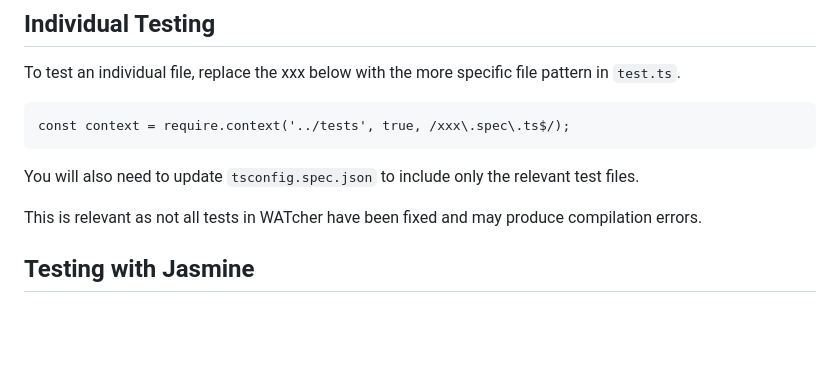
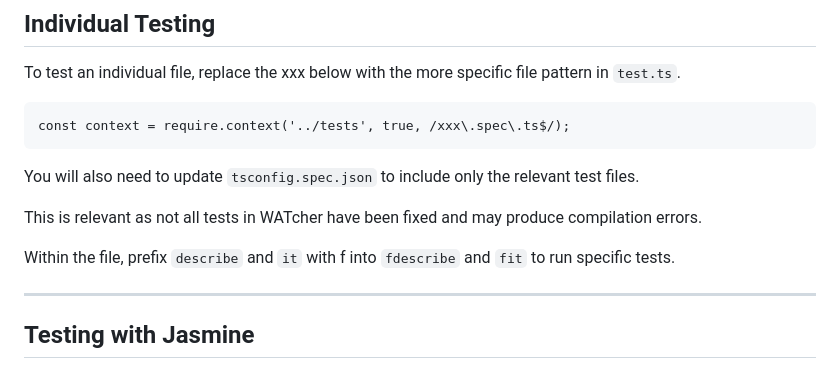
Before and after one commit to CATcher-org/WATcher-docs, a Markdown page: dg/testing.md, the part around the change. Rendered like a GitHub page; blank space fills up the shorter version.

Commit message:
Syntax for Individual testing (#11)

```diff
--- a/dg/testing.md
+++ b/dg/testing.md
@@ -35,6 +35,9 @@ You will also need to update `tsconfig.spec.json` to include only the relevant t
 
 This is relevant as not all tests in WATcher have been fixed and may produce compilation errors.
 
+Within the file, prefix `describe` and `it` with f into `fdescribe` and `fit` to run specific tests.
+
+-------------------------------------------------------------------------------------
 
 ## Testing with Jasmine
 
```
